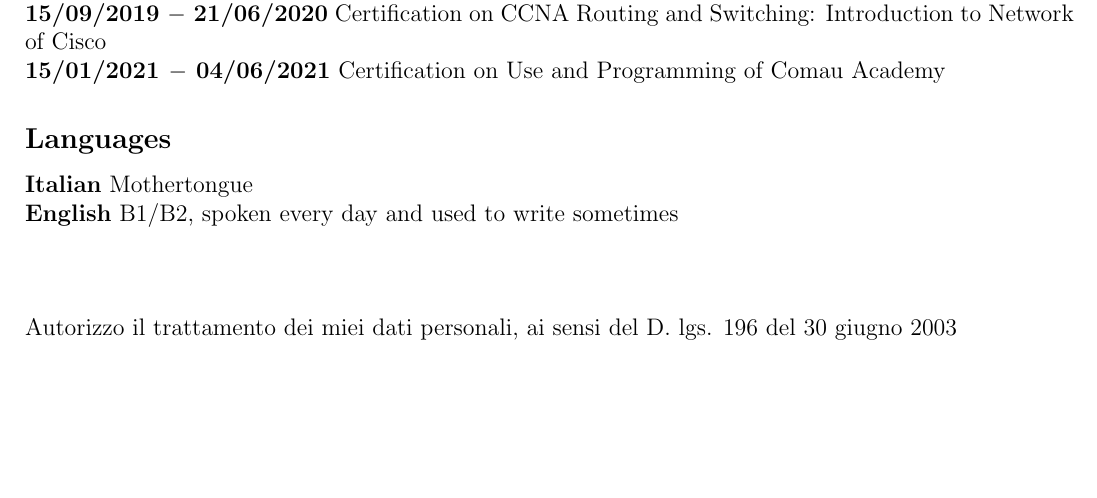
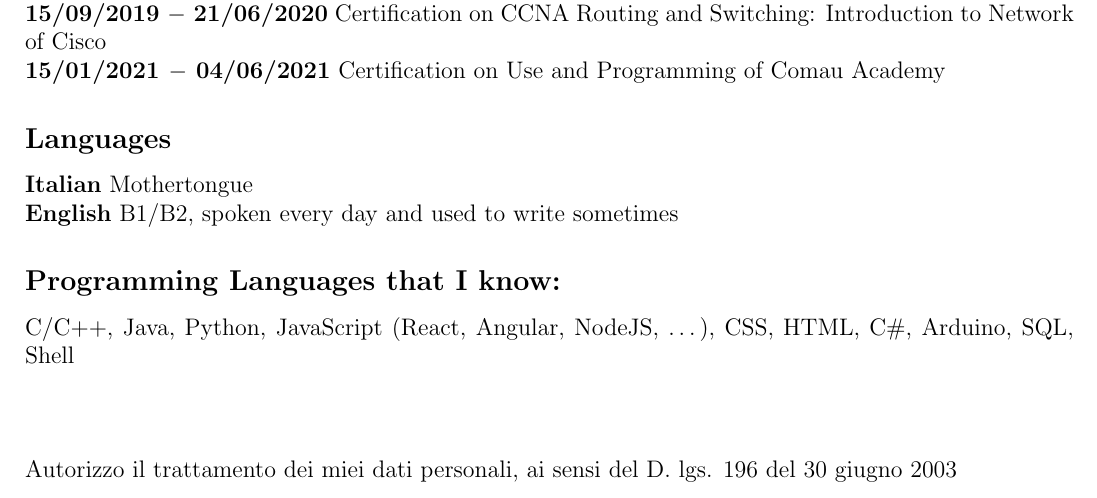
Before and after one commit to riccardoFus/Cavi-Website, a LaTeX CV (misc/CV.tex): part of the page, cut so that both start at the same text, the shorter picture padded with empty space. Compiled offline with pdfLaTeX.

Commit message:
modifica cv

```diff
--- a/misc/CV.tex
+++ b/misc/CV.tex
@@ -41,6 +41,7 @@ Hi, I'm Riccardo Fusiello, I'm an ex student of the ITIS Sen.Onofrio Jannuzzi in
 \subsection*{Languages}
 \textbf{Italian} Mothertongue\\
 \textbf{English} B1/B2, spoken every day and used to write sometimes
+\subsection*{Programming Languages that I know:} C/C++, Java, Python, JavaScript (React, Angular, NodeJS, \dots), CSS, HTML, C\#, Arduino, SQL, Shell
 \subsection*{}
 Autorizzo il trattamento dei miei dati personali, ai sensi del D. lgs. 196 del 30 giugno 2003
 \end{document}
```
Also changed, not shown: misc/CV.pdf, 3 other files.
